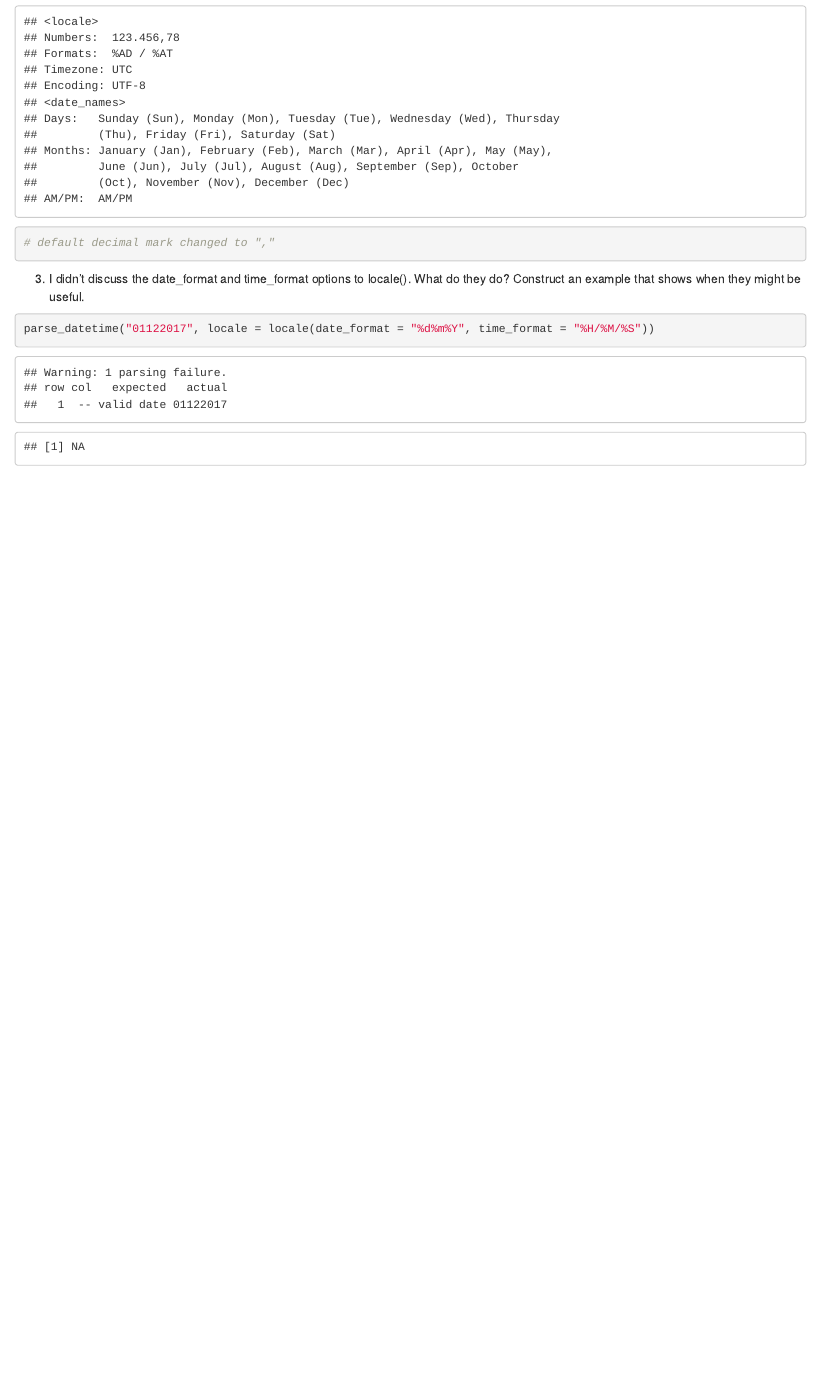
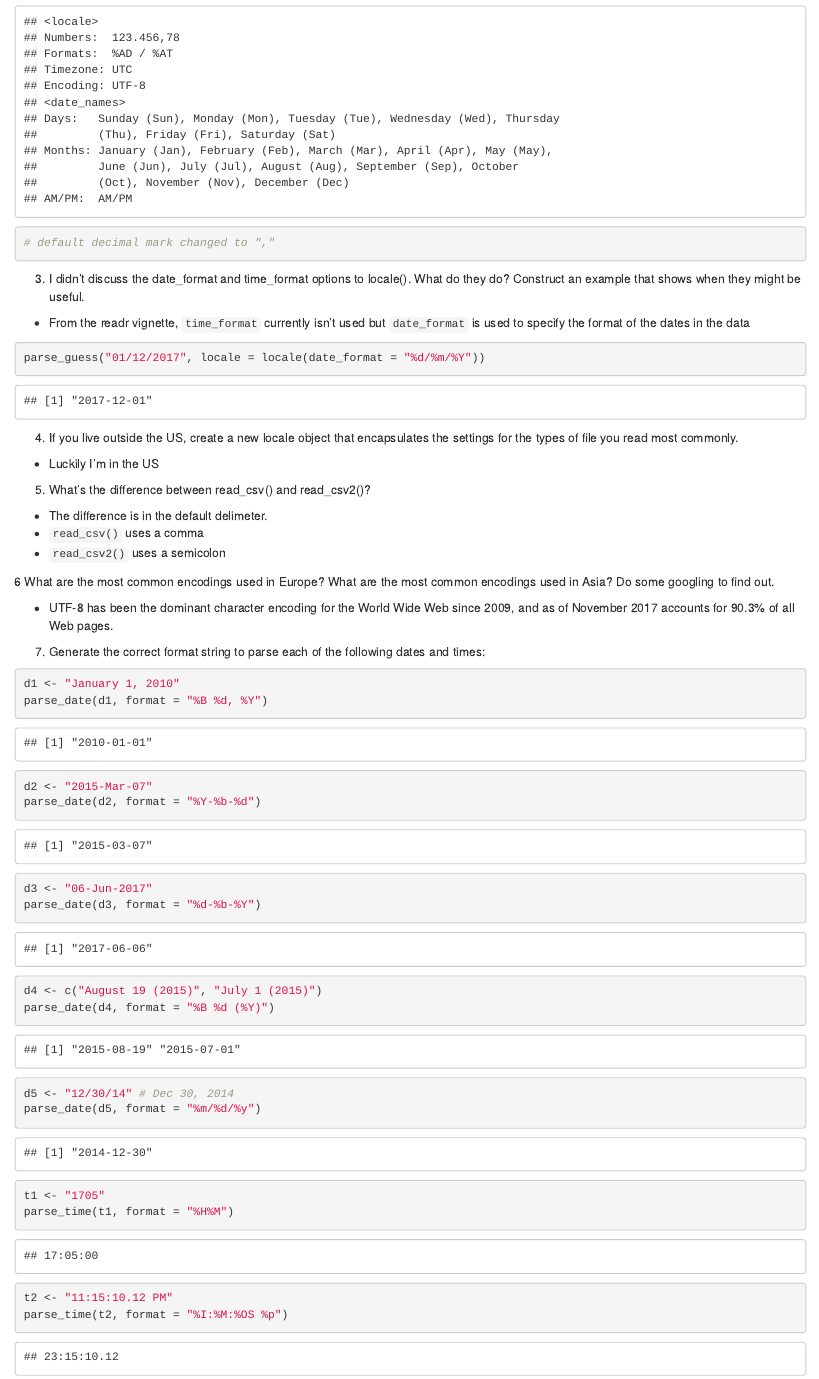
Before and after one commit to pomalley08/patrickjomalley, an R Markdown document (content/post/2017-11-30-data-import.Rmd): the page in a window 1100 px wide, from 4000 px down. Rendered offline with R 4.5, knitr and Pandoc, with nearby package versions; drawn as R Markdown's standard HTML page in place of the format the file asks for.

Commit message:
upload r4ds data import

````diff
--- a/content/post/2017-11-30-data-import.Rmd
+++ b/content/post/2017-11-30-data-import.Rmd
@@ -14,7 +14,6 @@
 thumbnailImage: /images/tibble.png
 thumbnailImagePosition: left
 description: 'This post covers the content and exercises for Ch 11: Data Import in **R for Data Science**'
-draft: true
 ---
 
 This post covers the content and exercises for Ch 11: Data Import from [**R for Data Science**](http://r4ds.had.co.nz/). The chapter teaches how to read in plain text files of data.
@@ -115,7 +114,48 @@
 
 3. I didn't discuss the date_format and time_format options to locale(). What do they do? Construct an example that shows when they might be useful.
 
+* From the readr vignette, `time_format` currently isn't used but `date_format` is used to specify the format of the dates in the data
+
 ```{r date-format}
 
-parse_datetime("01122017", locale = locale(date_format = "%d%m%Y", time_format = "%H/%M/%S"))
+parse_guess("01/12/2017", locale = locale(date_format = "%d/%m/%Y"))
 ```
+
+4. If you live outside the US, create a new locale object that encapsulates the settings for the types of file you read most commonly.
+
+* Luckily I'm in the US
+
+5. What's the difference between read_csv() and read_csv2()?
+
+* The difference is in the default delimeter.
+* `read_csv()` uses a comma
+* `read_csv2()` uses a semicolon
+
+6 What are the most common encodings used in Europe? What are the most common encodings used in Asia? Do some googling to find out.
+
+* UTF-8 has been the dominant character encoding for the World Wide Web since 2009, and as of November 2017 accounts for 90.3% of all Web pages.
+
+7. Generate the correct format string to parse each of the following dates and times:
+
+```{r parse-dates-and-times}
+d1 <- "January 1, 2010"
+parse_date(d1, format = "%B %d, %Y")
+
+d2 <- "2015-Mar-07"
+parse_date(d2, format = "%Y-%b-%d")
+
+d3 <- "06-Jun-2017"
+parse_date(d3, format = "%d-%b-%Y")
+
+d4 <- c("August 19 (2015)", "July 1 (2015)")
+parse_date(d4, format = "%B %d (%Y)")
+
+d5 <- "12/30/14" # Dec 30, 2014
+parse_date(d5, format = "%m/%d/%y")
+
+t1 <- "1705"
+parse_time(t1, format = "%H%M")
+
+t2 <- "11:15:10.12 PM"
+parse_time(t2, format = "%I:%M:%OS %p")
+```
````
